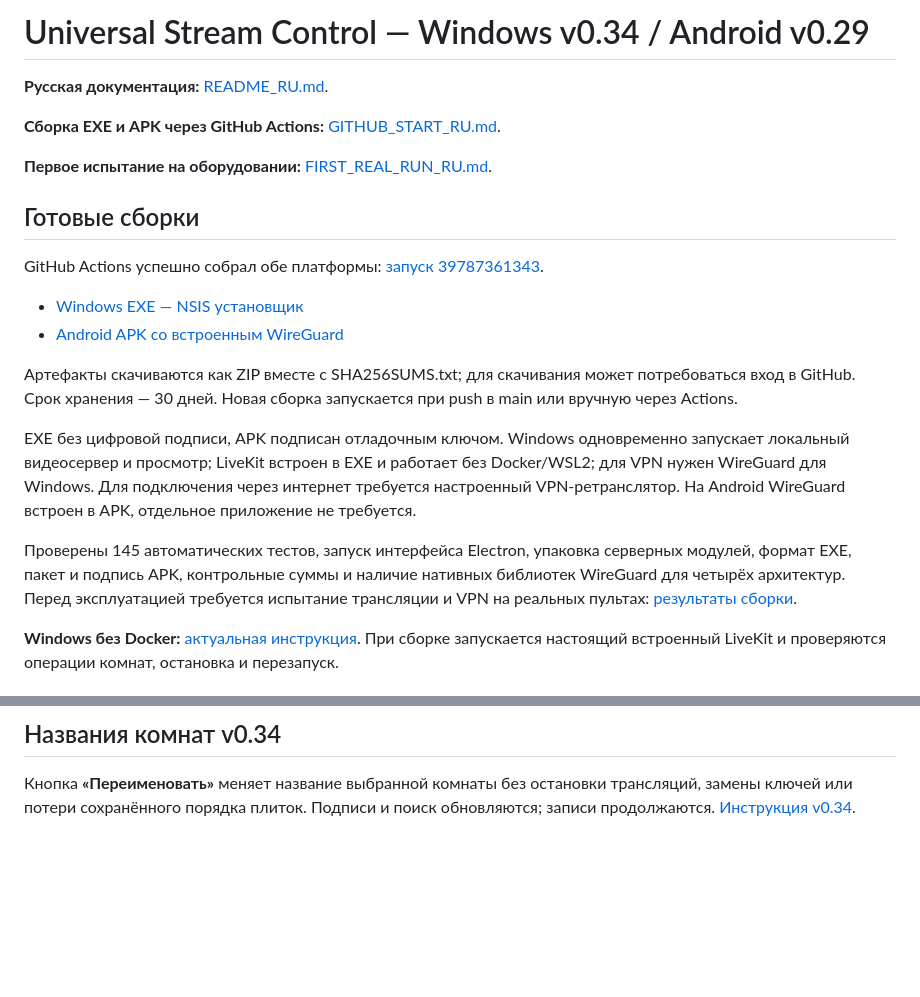
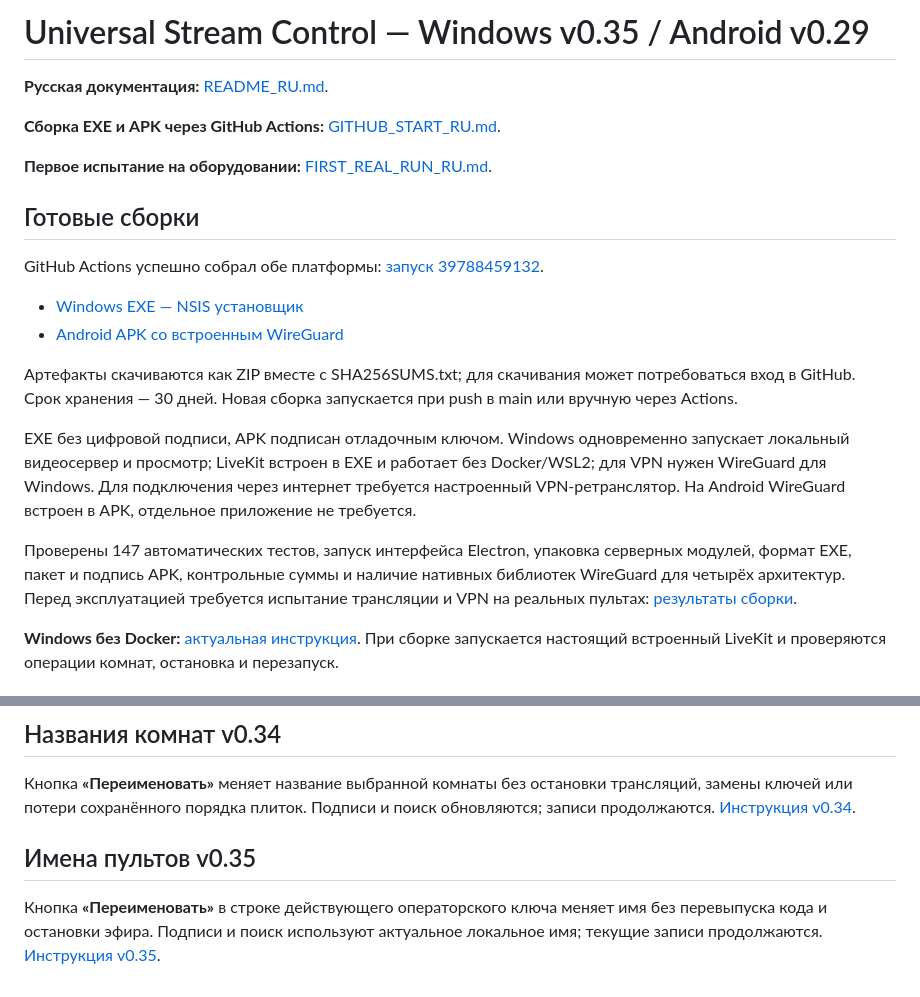
Before and after one commit to Bavk/morraxdji, a Markdown page: README.md, 2 parts joined by grey strips. GitHub-like rendering; blank space fills up the shorter version.

Commit message:
Publish verified v0.35 builds and installation results [skip ci]

```diff
--- a/README.md
+++ b/README.md
@@ -1,4 +1,4 @@
-# Universal Stream Control — Windows v0.34 / Android v0.29
+# Universal Stream Control — Windows v0.35 / Android v0.29
 
 **Русская документация:** [README_RU.md](README_RU.md).
 
@@ -8,5 +8,5 @@
 
 ## Готовые сборки
 
-GitHub Actions успешно собрал обе платформы: [запуск 39787361343](https://github.com/Bavk/morraxdji/actions/runs/39787361343).
+GitHub Actions успешно собрал обе платформы: [запуск 39788459132](https://github.com/Bavk/morraxdji/actions/runs/39788459132).
 
@@ -17,7 +17,7 @@ GitHub Actions успешно собрал обе платформы: [запу
 
 EXE без цифровой подписи, APK подписан отладочным ключом. Windows одновременно запускает локальный видеосервер и просмотр; LiveKit встроен в EXE и работает без Docker/WSL2; для VPN нужен WireGuard для Windows. Для подключения через интернет требуется настроенный VPN-ретранслятор. На Android WireGuard встроен в APK, отдельное приложение не требуется.
 
-Проверены 145 автоматических тестов, запуск интерфейса Electron, упаковка серверных модулей, формат EXE, пакет и подпись APK, контрольные суммы и наличие нативных библиотек WireGuard для четырёх архитектур. Перед эксплуатацией требуется испытание трансляции и VPN на реальных пультах: [результаты сборки](BUILD_RESULTS_v0.34.md).
+Проверены 147 автоматических тестов, запуск интерфейса Electron, упаковка серверных модулей, формат EXE, пакет и подпись APK, контрольные суммы и наличие нативных библиотек WireGuard для четырёх архитектур. Перед эксплуатацией требуется испытание трансляции и VPN на реальных пультах: [результаты сборки](BUILD_RESULTS_v0.35.md).
 
 **Windows без Docker:** [актуальная инструкция](WINDOWS_NATIVE_RU.md). При сборке запускается настоящий встроенный LiveKit и проверяются операции комнат, остановка и перезапуск.
 
@@ -98,3 +98,7 @@ Android позволяет **удалить сохранённое подклю
 ## Названия комнат v0.34
 
 Кнопка **«Переименовать»** меняет название выбранной комнаты без остановки трансляций, замены ключей или потери сохранённого порядка плиток. Подписи и поиск обновляются; записи продолжаются. [Инструкция v0.34](CHANGELOG_v0.34_RU.md).
+
+## Имена пультов v0.35
+
+Кнопка **«Переименовать»** в строке действующего операторского ключа меняет имя без перевыпуска кода и остановки эфира. Подписи и поиск используют актуальное локальное имя; текущие записи продолжаются. [Инструкция v0.35](CHANGELOG_v0.35_RU.md).
```
Also changed, not shown: other parts of README.md (+2 -2 lines), BUILD_RESULTS_v0.35.md (added, +24 -0 lines), GITHUB_START_RU.md (+1 -1 lines).
